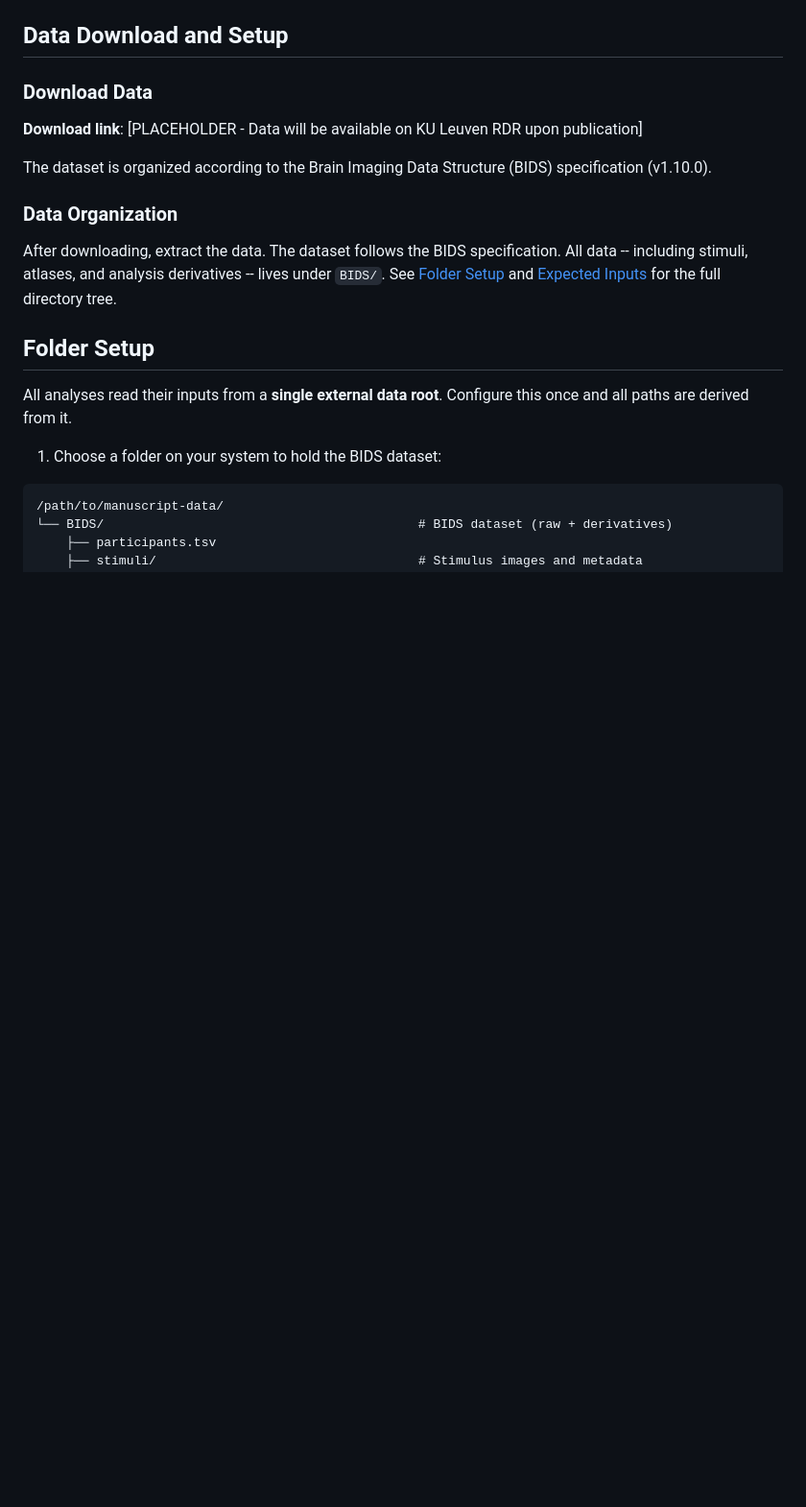
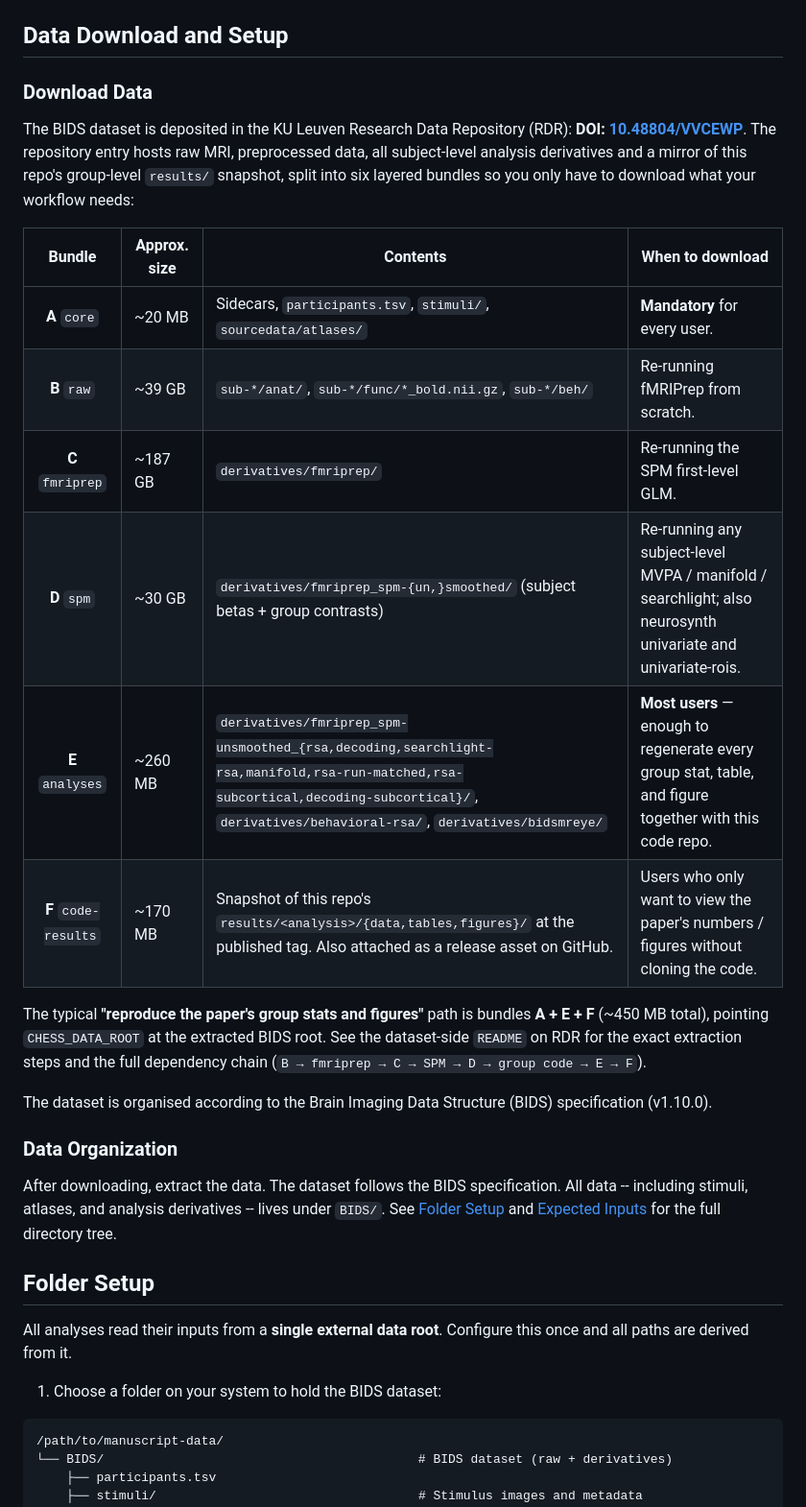
Before and after one commit to costantinoai/chess-expertise-2025, a Markdown page: README.md, the part around one of its changes. Shown at 96% size. Drawn GitHub-style; blank space fills up the shorter version.

Commit message:
Point README at concept Zenodo DOI and document bundle layout
* Data download block replaced the placeholder with the KU Leuven RDR
  DOI (10.48804/VVCEWP) and the six-bundle table (A core, B raw,
  C fmriprep, D spm, E analyses, F code-results) so a downloader knows
  which subset to grab before touching the pipeline. The typical
  "A + E + F" path for regenerating every group stat and figure (~450 MB)
  is spelled out explicitly.

* Citation block now points the "Code" DOI at the Zenodo concept DOI
  (10.5281/zenodo.19392282) rather than the v1.0.0 version DOI. The
  concept DOI always resolves to the latest tagged release so the
  README stays correct across future minor versions without further
  edits. A short reproducibility paragraph documents the split between
  the group-level artefacts (shipped as bundle F / attached to each
  GitHub release) and the raw/preprocessed/subject-level artefacts
  (RDR repository).

* Citation title updated to the manuscript title ("Low-Dimensional
  and Optimised Representations of High-Level Information in the
  Expert Brain") and the year bumped to 2026.

```diff
--- a/README.md
+++ b/README.md
@@ -109,9 +109,28 @@ If running subject-level GLM and/or MVPA analyses:
 
 ### Download Data
 
-**Download link**: [PLACEHOLDER - Data will be available on KU Leuven RDR upon publication]
+The BIDS dataset is deposited in the KU Leuven Research Data Repository (RDR):
+**DOI: [10.48804/VVCEWP](https://doi.org/10.48804/VVCEWP)**. The repository
+entry hosts raw MRI, preprocessed data, all subject-level analysis derivatives
+and a mirror of this repo's group-level `results/` snapshot, split into six
+layered bundles so you only have to download what your workflow needs:
 
-The dataset is organized according to the Brain Imaging Data Structure (BIDS) specification (v1.10.0).
+| Bundle | Approx. size | Contents | When to download |
+|:--:|---|---|---|
+| **A** `core` | ~20 MB | Sidecars, `participants.tsv`, `stimuli/`, `sourcedata/atlases/` | **Mandatory** for every user. |
+| **B** `raw` | ~39 GB | `sub-*/anat/`, `sub-*/func/*_bold.nii.gz`, `sub-*/beh/` | Re-running fMRIPrep from scratch. |
+| **C** `fmriprep` | ~187 GB | `derivatives/fmriprep/` | Re-running the SPM first-level GLM. |
+| **D** `spm` | ~30 GB | `derivatives/fmriprep_spm-{un,}smoothed/` (subject betas + group contrasts) | Re-running any subject-level MVPA / manifold / searchlight; also neurosynth univariate and univariate-rois. |
+| **E** `analyses` | ~260 MB | `derivatives/fmriprep_spm-unsmoothed_{rsa,decoding,searchlight-rsa,manifold,rsa-run-matched,rsa-subcortical,decoding-subcortical}/`, `derivatives/behavioral-rsa/`, `derivatives/bidsmreye/` | **Most users** — enough to regenerate every group stat, table, and figure together with this code repo. |
+| **F** `code-results` | ~170 MB | Snapshot of this repo's `results/<analysis>/{data,tables,figures}/` at the published tag. Also attached as a release asset on GitHub. | Users who only want to view the paper's numbers / figures without cloning the code. |
+
+The typical **"reproduce the paper's group stats and figures"** path is bundles
+**A + E + F** (~450 MB total), pointing `CHESS_DATA_ROOT` at the extracted BIDS
+root. See the dataset-side `README` on RDR for the exact extraction steps and
+the full dependency chain (`B → fmriprep → C → SPM → D → group code → E → F`).
+
+The dataset is organised according to the Brain Imaging Data Structure (BIDS)
+specification (v1.10.0).
 
 ### Data Organization
 
```
Also changed, not shown: other parts of README.md (+10 -2 lines).
